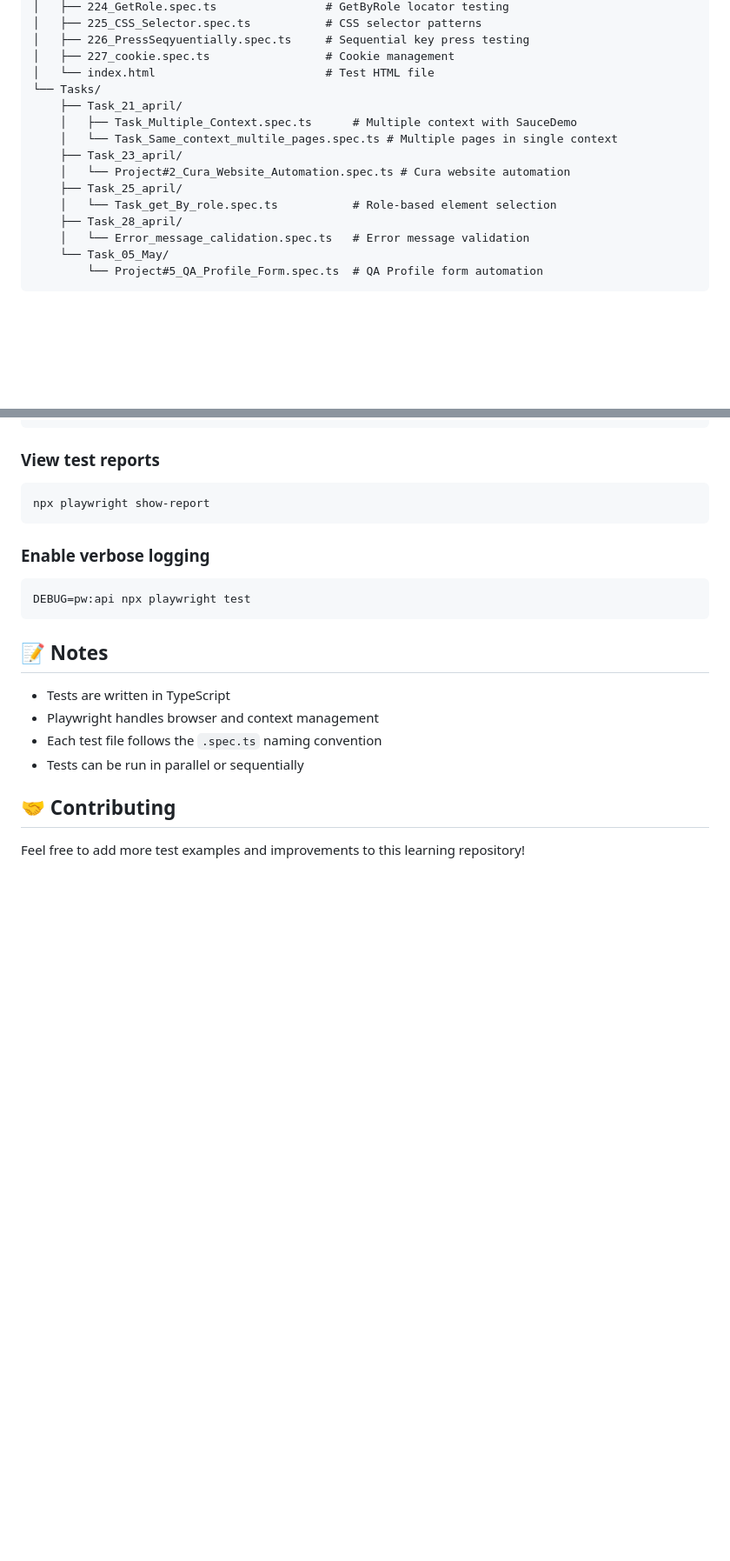
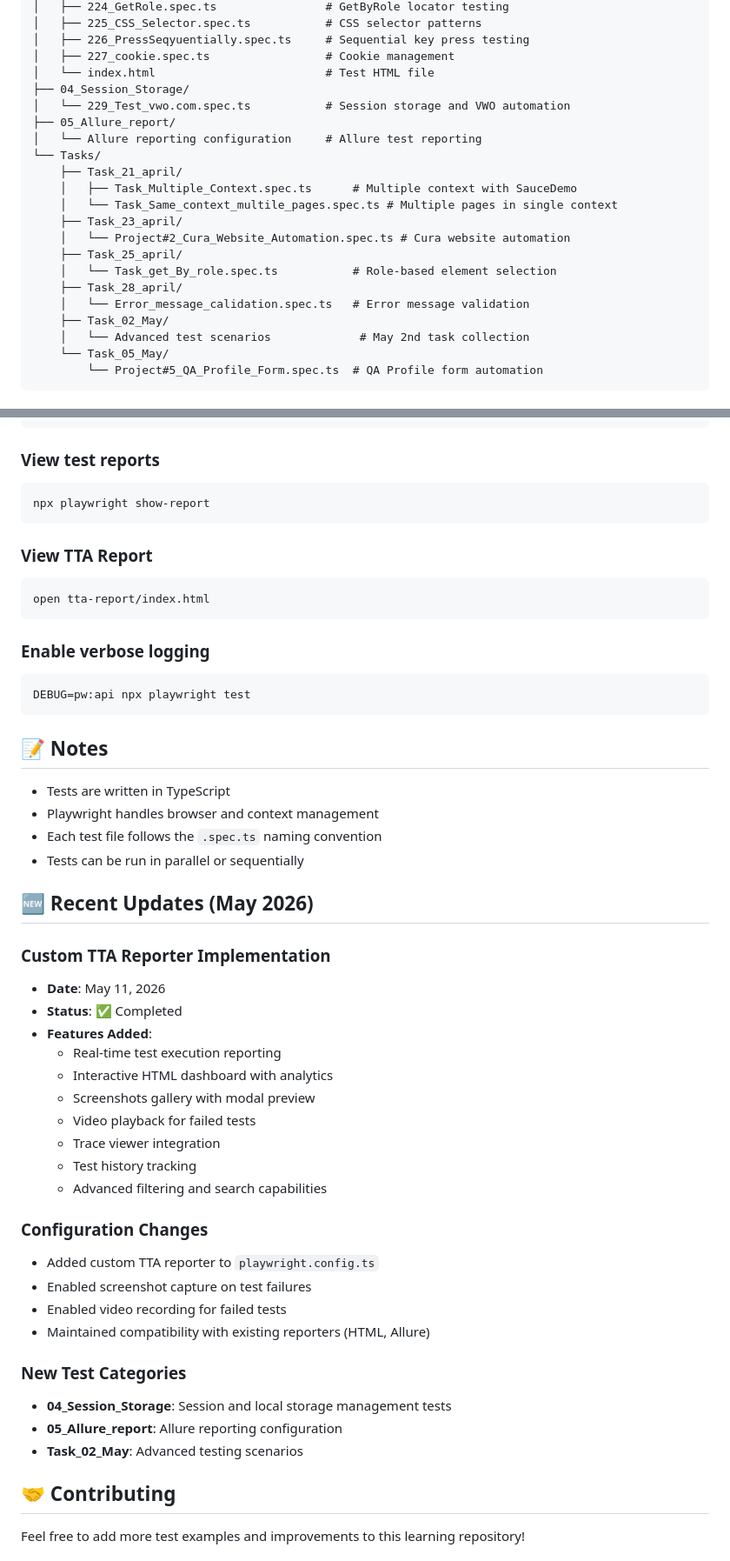
Before and after one commit to KarthikaRavikumar/LearnPlaywright_Fundamentals, a Markdown page: README.md, 2 parts joined by grey strips. Shown at 87% size. GitHub-like rendering; blank space fills up the shorter version.

````diff
--- a/README.md
+++ b/README.md
@@ -67,6 +67,10 @@ tests/
 │   ├── 226_PressSeqyuentially.spec.ts     # Sequential key press testing
 │   ├── 227_cookie.spec.ts                 # Cookie management
 │   └── index.html                         # Test HTML file
+├── 04_Session_Storage/
+│   └── 229_Test_vwo.com.spec.ts           # Session storage and VWO automation
+├── 05_Allure_report/
+│   └── Allure reporting configuration     # Allure test reporting
 └── Tasks/
     ├── Task_21_april/
     │   ├── Task_Multiple_Context.spec.ts      # Multiple context with SauceDemo
@@ -77,6 +81,8 @@ tests/
     │   └── Task_get_By_role.spec.ts           # Role-based element selection
     ├── Task_28_april/
     │   └── Error_message_calidation.spec.ts   # Error message validation
+    ├── Task_02_May/
+    │   └── Advanced test scenarios             # May 2nd task collection
     └── Task_05_May/
         └── Project#5_QA_Profile_Form.spec.ts  # QA Profile form automation
 ```
@@ -329,6 +400,12 @@ npx playwright test --debug
 
 ```bash
 npx playwright show-report
+```
+
+### View TTA Report
+
+```bash
+open tta-report/index.html
 ```
 
 ### Enable verbose logging
@@ -344,6 +421,34 @@ DEBUG=pw:api npx playwright test
 - Each test file follows the `.spec.ts` naming convention
 - Tests can be run in parallel or sequentially
 
+## 🆕 Recent Updates (May 2026)
+
+### Custom TTA Reporter Implementation
+
+- **Date**: May 11, 2026
+- **Status**: ✅ Completed
+- **Features Added**:
+  - Real-time test execution reporting
+  - Interactive HTML dashboard with analytics
+  - Screenshots gallery with modal preview
+  - Video playback for failed tests
+  - Trace viewer integration
+  - Test history tracking
+  - Advanced filtering and search capabilities
+
+### Configuration Changes
+
+- Added custom TTA reporter to `playwright.config.ts`
+- Enabled screenshot capture on test failures
+- Enabled video recording for failed tests
+- Maintained compatibility with existing reporters (HTML, Allure)
+
+### New Test Categories
+
+- **04_Session_Storage**: Session and local storage management tests
+- **05_Allure_report**: Allure reporting configuration
+- **Task_02_May**: Advanced testing scenarios
+
 ## 🤝 Contributing
 
 Feel free to add more test examples and improvements to this learning repository!
````
Also changed, not shown: other parts of README.md (+70 -5 lines).
